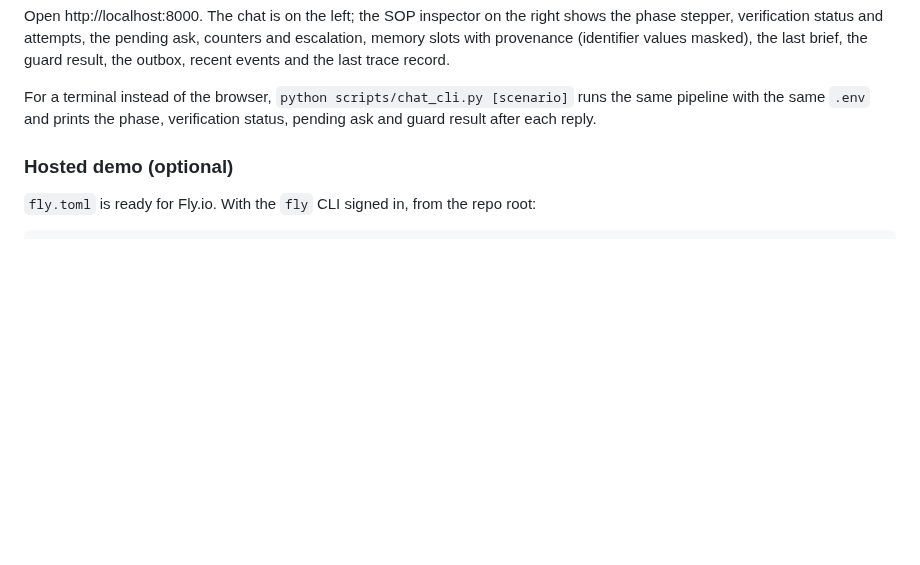
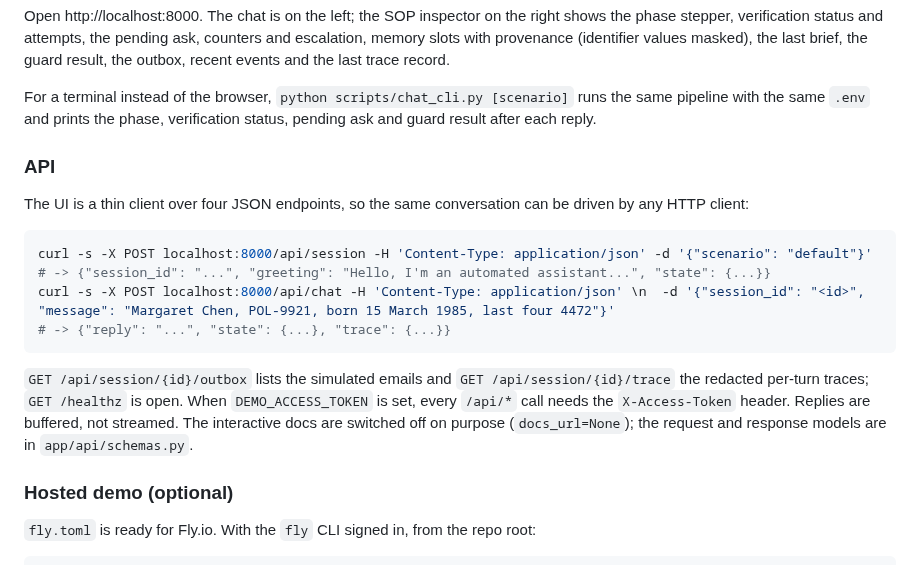
Before and after one commit to ChandhanSaai/sop-claims-agent, a Markdown page: README.md, the part around the change. GitHub-like rendering; blank space fills up the shorter version.

Commit message:
README: API subsection with a two-call example

````diff
--- a/README.md
+++ b/README.md
@@ -161,6 +161,22 @@ record.
 
 For a terminal instead of the browser, `python scripts/chat_cli.py [scenario]` runs the same pipeline with the
 same `.env` and prints the phase, verification status, pending ask and guard result after each reply.
+
+### API
+
+The UI is a thin client over four JSON endpoints, so the same conversation can be driven by any HTTP client:
+
+```bash
+curl -s -X POST localhost:8000/api/session -H 'Content-Type: application/json' -d '{"scenario": "default"}'
+# -> {"session_id": "...", "greeting": "Hello, I'm an automated assistant...", "state": {...}}
+curl -s -X POST localhost:8000/api/chat -H 'Content-Type: application/json' \n  -d '{"session_id": "<id>", "message": "Margaret Chen, POL-9921, born 15 March 1985, last four 4472"}'
+# -> {"reply": "...", "state": {...}, "trace": {...}}
+```
+
+`GET /api/session/{id}/outbox` lists the simulated emails and `GET /api/session/{id}/trace` the redacted
+per-turn traces; `GET /healthz` is open. When `DEMO_ACCESS_TOKEN` is set, every `/api/*` call needs the
+`X-Access-Token` header. Replies are buffered, not streamed. The interactive docs are switched off on purpose
+(`docs_url=None`); the request and response models are in `app/api/schemas.py`.
 
 ### Hosted demo (optional)
 
````
